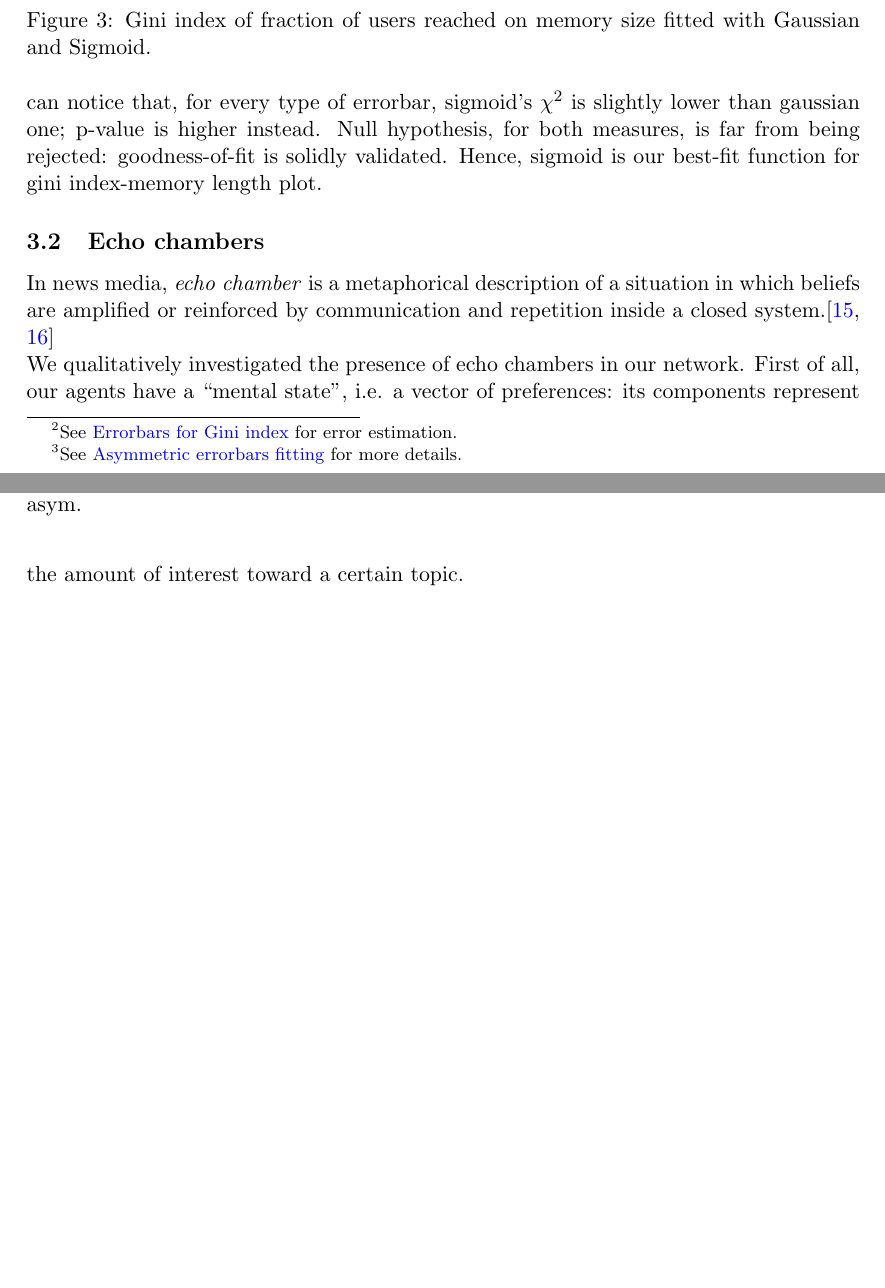
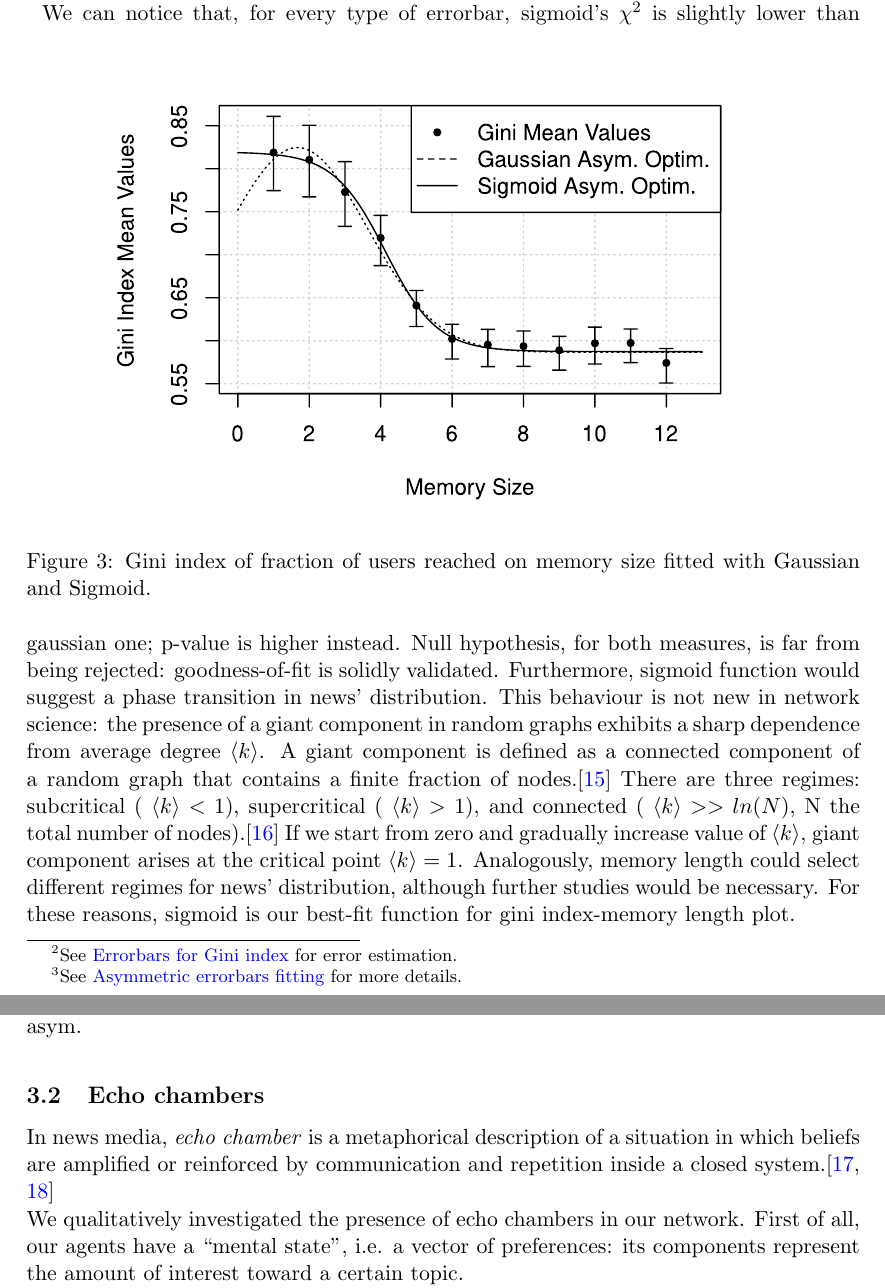
Before and after one commit to BFSteam/memory, a LaTeX paper (tex/Maggiora/data_analysis.tex, which reads tex/Maggiora/gini_index.tex): two parts of pages 7 and 8 of 15, joined at a grey line, cut so that both start at the same text, the shorter picture padded with empty space. Compiled offline with pdfLaTeX.

Commit message:
added phase transition and giant component in gini index

```diff
--- a/tex/Maggiora/gini_index.tex
+++ b/tex/Maggiora/gini_index.tex
@@ -66,5 +66,10 @@ $\chi^2$ is slightly lower than gaussian one; p-value is
 higher instead.
 Null hypothesis, for both measures, is far from being rejected:
 goodness-of-fit is solidly validated.
-Hence, sigmoid is our best-fit function for gini index-memory
+Furthermore, sigmoid function would suggest a phase transition in news' distribution.
+This behaviour is not new in network science:  the presence of a giant component in random graphs exhibits a sharp dependence from average degree $\langle k \rangle$.
+A giant component is defined as a connected component of a random graph that contains a finite fraction of nodes.\cite{giantwiki}
+There are three regimes: subcritical ( $\langle k \rangle <1$), supercritical ( $\langle k \rangle >1$), and connected ( $\langle k \rangle >> ln(N)$, N the total number of nodes).\cite{giantbar} If we start from zero and gradually increase value of $\langle k \rangle$, giant component arises at the critical point $\langle k \rangle =1$.
+Analogously, memory length could select different regimes for news' distribution, although further studies would be necessary.
+For these reasons, sigmoid is our best-fit function for gini index-memory
 length plot.
```
Also changed, not shown: tex/Maggiora/bibliography.bib (+16 -0 lines).
